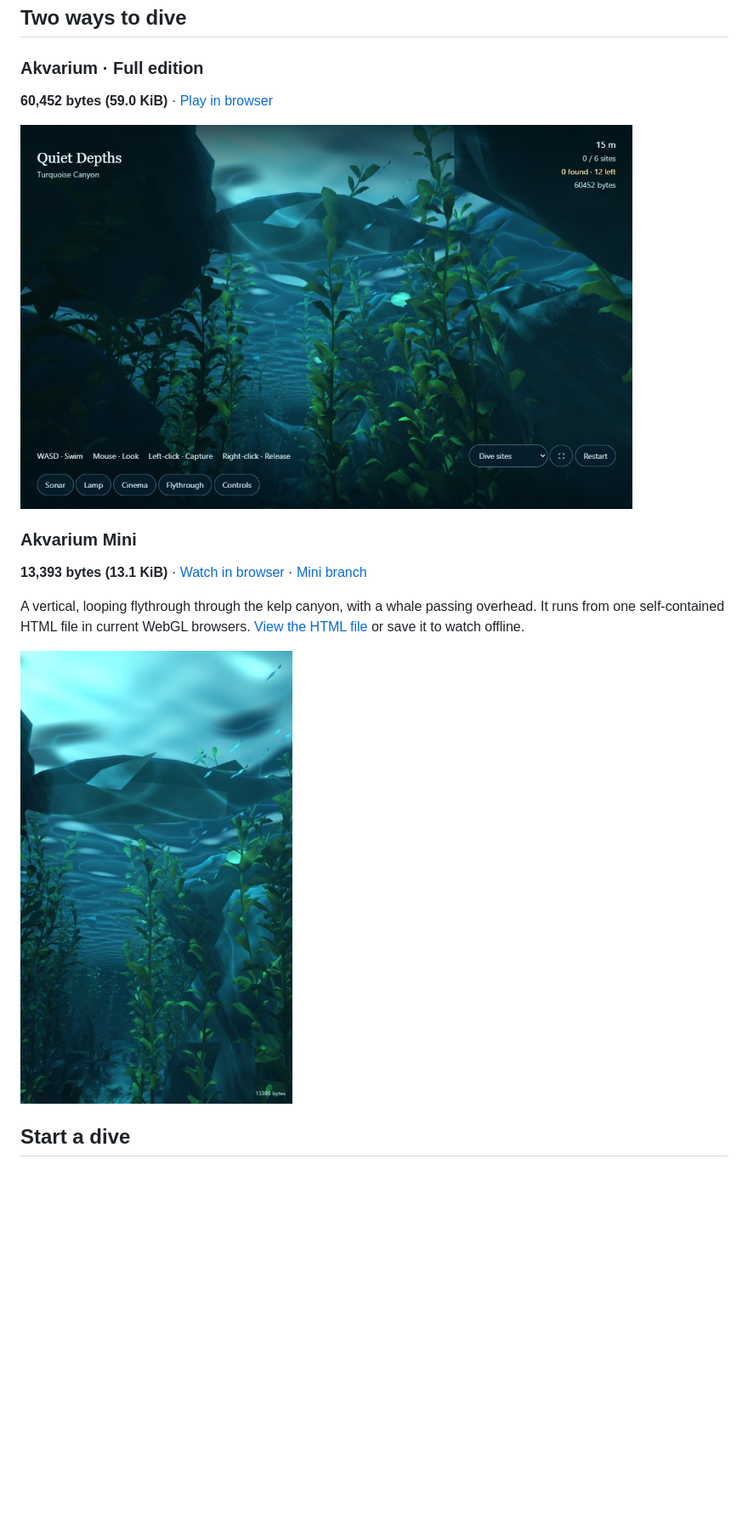
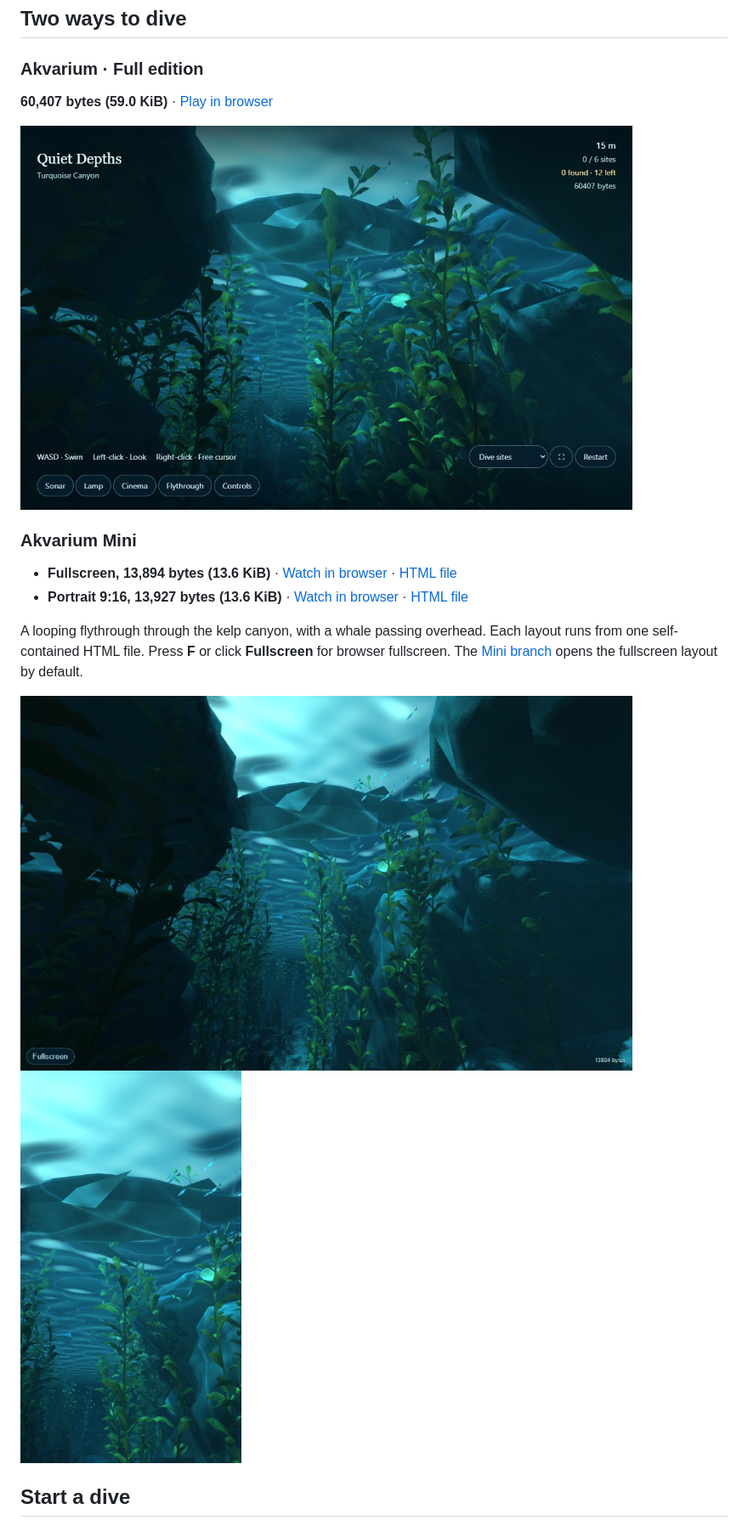
Before and after one commit to triple6xseven/Akvarium, a Markdown page: README.md, the part around one of its changes. Shown at 85% size. Rendered like a GitHub page; pictures changed too: screenshots/akvarium-mini-9x16.jpg (added), screenshots/akvarium-mini.jpg, screenshots/akvarium.jpg; blank space fills up the shorter version.

Commit message:
Add fullscreen and 9:16 Mini layouts and freeze unlocked mouse look

```diff
--- a/README.md
+++ b/README.md
@@ -9,17 +9,18 @@
 
 ### Akvarium · Full edition
 
-**60,452 bytes (59.0 KiB)** · [Play in browser](https://triple6xseven.github.io/Akvarium/)
+**60,407 bytes (59.0 KiB)** · [Play in browser](https://triple6xseven.github.io/Akvarium/)
 
 <img src="screenshots/akvarium.jpg" alt="Akvarium: a whale crosses above the kelp canyon" width="720">
 
 ### Akvarium Mini
 
-**13,393 bytes (13.1 KiB)** · [Watch in browser](https://triple6xseven.github.io/Akvarium/Akvarium-1K.html) · [Mini branch](https://github.com/triple6xseven/Akvarium/tree/mini)
+- **Fullscreen, 13,894 bytes (13.6 KiB)** · [Watch in browser](https://triple6xseven.github.io/Akvarium/Akvarium-1K.html) · [HTML file](Akvarium-1K.html)
+- **Portrait 9:16, 13,927 bytes (13.6 KiB)** · [Watch in browser](https://triple6xseven.github.io/Akvarium/Akvarium-9x16.html) · [HTML file](Akvarium-9x16.html)
 
-A vertical, looping flythrough through the kelp canyon, with a whale passing overhead. It runs from one self-contained HTML file in current WebGL browsers. [View the HTML file](Akvarium-1K.html) or save it to watch offline.
+A looping flythrough through the kelp canyon, with a whale passing overhead. Each layout runs from one self-contained HTML file. Press **F** or click **Fullscreen** for browser fullscreen. The [Mini branch](https://github.com/triple6xseven/Akvarium/tree/mini) opens the fullscreen layout by default.
 
-<img src="screenshots/akvarium-mini.jpg" alt="Akvarium Mini: a portrait flythrough under a whale" width="320">
+<img src="screenshots/akvarium-mini.jpg" alt="Akvarium Mini fullscreen" width="720"> <img src="screenshots/akvarium-mini-9x16.jpg" alt="Akvarium Mini portrait, 9:16" width="260">
 
 ## Start a dive
 
```
Also changed, not shown: other parts of README.md (+2 -2 lines), 3 other files.
